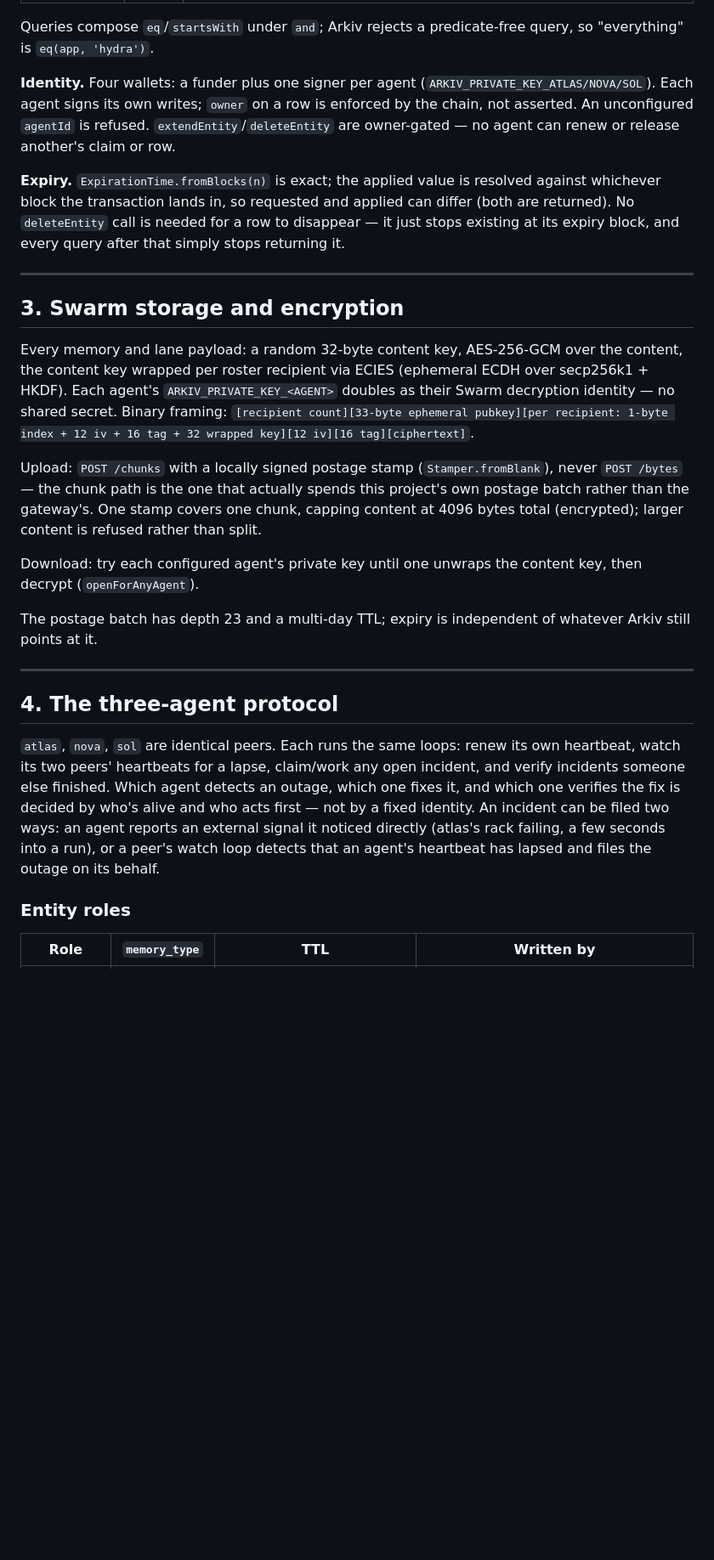
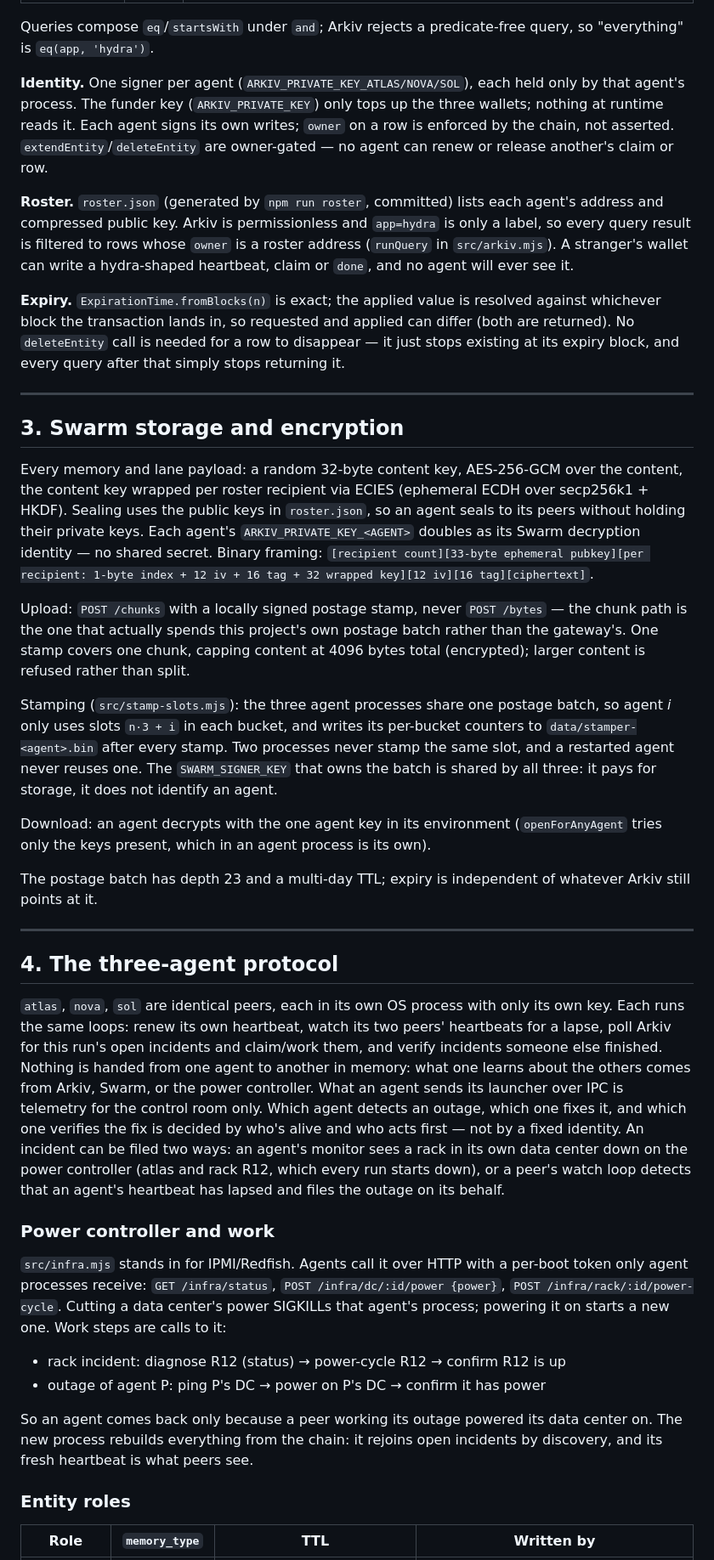
Before and after one commit to LevRoz630/agent-memory-mesh, a Markdown page: docs/ARCHITECTURE.md, the part around one of its changes. Shown at 85% size. Rendered like a GitHub page; blank space fills up the shorter version.

Commit message:
docs: describe per-agent processes, roster, power controller and probed verification in the architecture

```diff
--- a/docs/ARCHITECTURE.md
+++ b/docs/ARCHITECTURE.md
@@ -53,10 +57,16 @@ Chain: Tiramisu. One entity type, `agent_memory`, seven possible attributes (sna
 Queries compose `eq`/`startsWith` under `and`; Arkiv rejects a predicate-free query, so
 "everything" is `eq(app, 'hydra')`.
 
-**Identity.** Four wallets: a funder plus one signer per agent (`ARKIV_PRIVATE_KEY_ATLAS/NOVA/SOL`).
-Each agent signs its own writes; `owner` on a row is enforced by the chain, not asserted. An
-unconfigured `agentId` is refused. `extendEntity`/`deleteEntity` are owner-gated — no agent can
-renew or release another's claim or row.
+**Identity.** One signer per agent (`ARKIV_PRIVATE_KEY_ATLAS/NOVA/SOL`), each held only by that
+agent's process. The funder key (`ARKIV_PRIVATE_KEY`) only tops up the three wallets; nothing at
+runtime reads it. Each agent signs its own writes; `owner` on a row is enforced by the chain, not
+asserted. `extendEntity`/`deleteEntity` are owner-gated — no agent can renew or release another's
+claim or row.
+
+**Roster.** `roster.json` (generated by `npm run roster`, committed) lists each agent's address and
+compressed public key. Arkiv is permissionless and `app=hydra` is only a label, so every query result
+is filtered to rows whose `owner` is a roster address (`runQuery` in `src/arkiv.mjs`). A stranger's
+wallet can write a hydra-shaped heartbeat, claim or `done`, and no agent will ever see it.
 
 **Expiry.** `ExpirationTime.fromBlocks(n)` is exact; the applied value is resolved against
 whichever block the transaction lands in, so requested and applied can differ (both are
@@ -68,18 +78,26 @@ its expiry block, and every query after that simply stops returning it.
 ## 3. Swarm storage and encryption
 
 Every memory and lane payload: a random 32-byte content key, AES-256-GCM over the content, the
-content key wrapped per roster recipient via ECIES (ephemeral ECDH over secp256k1 + HKDF). Each
-agent's `ARKIV_PRIVATE_KEY_<AGENT>` doubles as their Swarm decryption identity — no shared secret.
+content key wrapped per roster recipient via ECIES (ephemeral ECDH over secp256k1 + HKDF). Sealing
+uses the public keys in `roster.json`, so an agent seals to its peers without holding their private
+keys. Each agent's `ARKIV_PRIVATE_KEY_<AGENT>` doubles as its Swarm decryption identity — no shared
+secret.
 Binary framing: `[recipient count][33-byte ephemeral pubkey][per recipient: 1-byte index + 12 iv +
 16 tag + 32 wrapped key][12 iv][16 tag][ciphertext]`.
 
-Upload: `POST /chunks` with a locally signed postage stamp (`Stamper.fromBlank`), never
+Upload: `POST /chunks` with a locally signed postage stamp, never
 `POST /bytes` — the chunk path is the one that actually spends this project's own postage batch
 rather than the gateway's. One stamp covers one chunk, capping content at 4096 bytes total
 (encrypted); larger content is refused rather than split.
 
-Download: try each configured agent's private key until one unwraps the content key, then
-decrypt (`openForAnyAgent`).
+Stamping (`src/stamp-slots.mjs`): the three agent processes share one postage batch, so agent *i*
+only uses slots `n·3 + i` in each bucket, and writes its per-bucket counters to
+`data/stamper-<agent>.bin` after every stamp. Two processes never stamp the same slot, and a
+restarted agent never reuses one. The `SWARM_SIGNER_KEY` that owns the batch is shared by all three:
+it pays for storage, it does not identify an agent.
+
+Download: an agent decrypts with the one agent key in its environment (`openForAnyAgent` tries only
+the keys present, which in an agent process is its own).
 
 The postage batch has depth 23 and a multi-day TTL; expiry is independent of whatever Arkiv still
 points at it.
@@ -88,13 +106,30 @@ points at it.
 
 ## 4. The three-agent protocol
 
-`atlas`, `nova`, `sol` are identical peers. Each runs the same loops: renew its own heartbeat,
-watch its two peers' heartbeats for a lapse, claim/work any open incident, and verify incidents
-someone else finished. Which agent detects an outage, which one fixes it, and which one verifies
+`atlas`, `nova`, `sol` are identical peers, each in its own OS process with only its own key. Each
+runs the same loops: renew its own heartbeat, watch its two peers' heartbeats for a lapse, poll
+Arkiv for this run's open incidents and claim/work them, and verify incidents someone else finished.
+Nothing is handed from one agent to another in memory: what one learns about the others comes from
+Arkiv, Swarm, or the power controller. What an agent sends its launcher over IPC is telemetry for
+the control room only. Which agent detects an outage, which one fixes it, and which one verifies
 the fix is decided by who's alive and who acts first — not by a fixed identity. An incident can be
-filed two ways: an agent reports an external signal it noticed directly (atlas's rack failing, a
-few seconds into a run), or a peer's watch loop detects that an agent's heartbeat has lapsed and
-files the outage on its behalf.
+filed two ways: an agent's monitor sees a rack in its own data center down on the power controller
+(atlas and rack R12, which every run starts down), or a peer's watch loop detects that an agent's
+heartbeat has lapsed and files the outage on its behalf.
+
+### Power controller and work
+
+`src/infra.mjs` stands in for IPMI/Redfish. Agents call it over HTTP with a per-boot token only
+agent processes receive: `GET /infra/status`, `POST /infra/dc/:id/power {power}`,
+`POST /infra/rack/:id/power-cycle`. Cutting a data center's power SIGKILLs that agent's process;
+powering it on starts a new one. Work steps are calls to it:
+
+- rack incident: diagnose R12 (status) → power-cycle R12 → confirm R12 is up
+- outage of agent P: ping P's DC → power on P's DC → confirm it has power
+
+So an agent comes back only because a peer working its outage powered its data center on. The new
+process rebuilds everything from the chain: it rejoins open incidents by discovery, and its fresh
+heartbeat is what peers see.
 
 ### Entity roles
 
```
Also changed, not shown: other parts of docs/ARCHITECTURE.md (+41 -23 lines).
